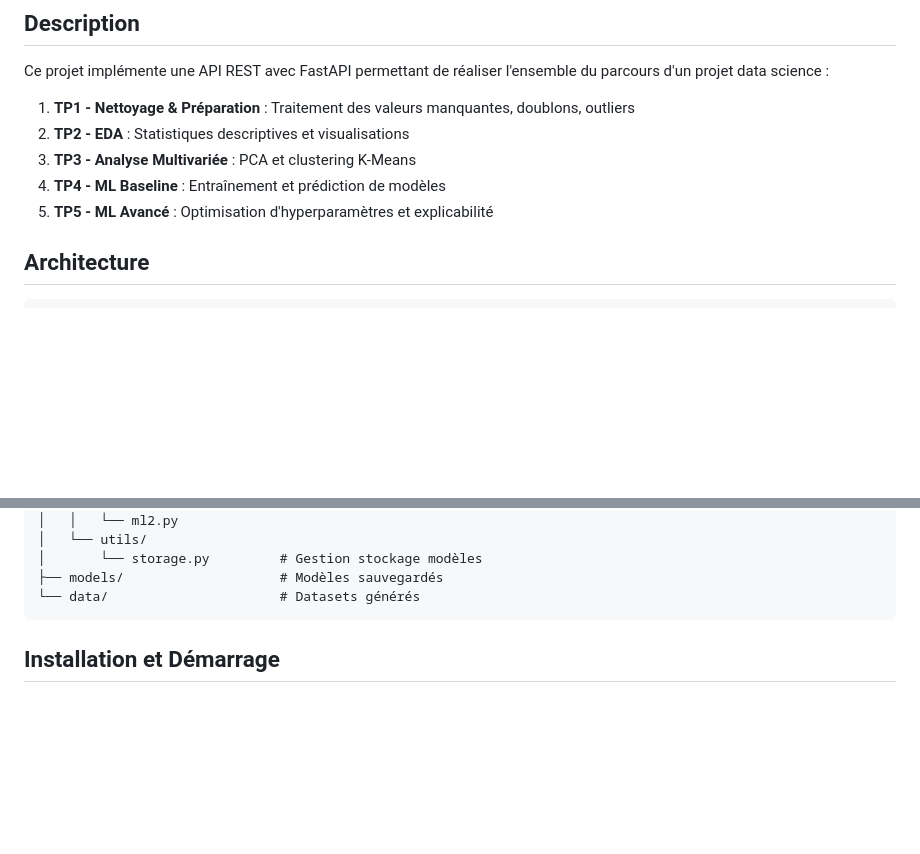
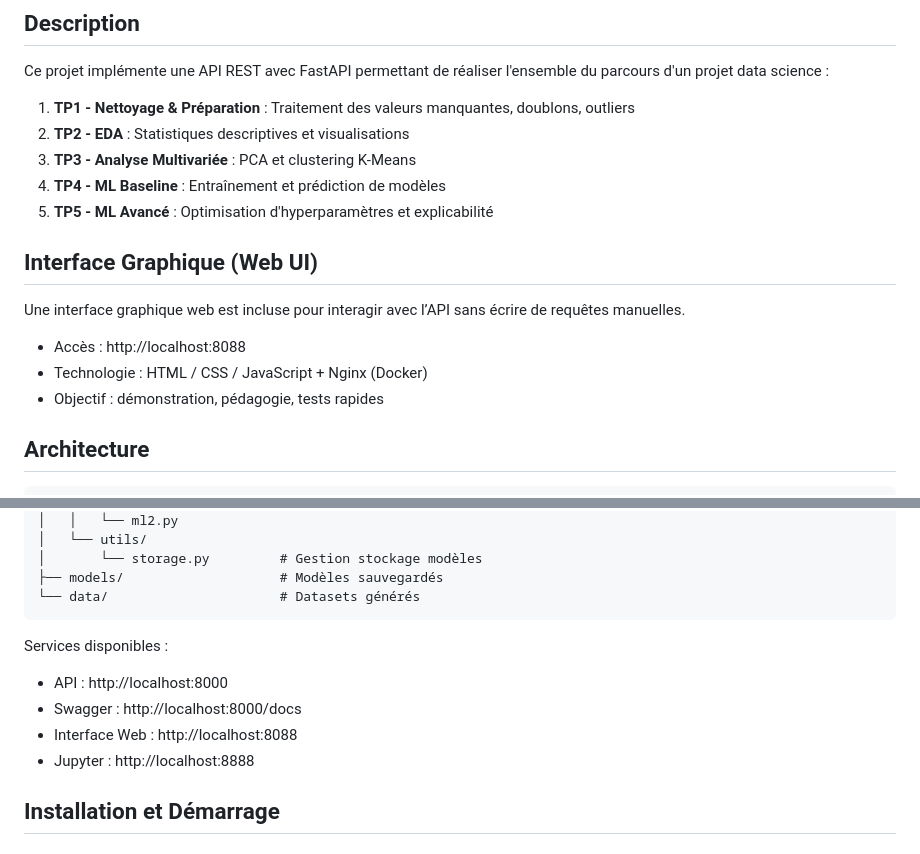
Before and after one commit to LilRaphh/DatascienceSupDeVinci, a Markdown page: README.md, 2 parts joined by grey strips. GitHub-like rendering; blank space fills up the shorter version.

````diff
--- a/README.md
+++ b/README.md
@@ -11,6 +11,14 @@ Ce projet implémente une API REST avec FastAPI permettant de réaliser l'ensemb
 3. **TP3 - Analyse Multivariée** : PCA et clustering K-Means
 4. **TP4 - ML Baseline** : Entraînement et prédiction de modèles
 5. **TP5 - ML Avancé** : Optimisation d'hyperparamètres et explicabilité
+
+## Interface Graphique (Web UI)
+
+Une interface graphique web est incluse pour interagir avec l’API sans écrire de requêtes manuelles.
+
+- Accès : http://localhost:8088
+- Technologie : HTML / CSS / JavaScript + Nginx (Docker)
+- Objectif : démonstration, pédagogie, tests rapides
 
 ## Architecture
 
@@ -49,6 +57,13 @@ fastapi-data-scientist/
 ├── models/                    # Modèles sauvegardés
 └── data/                      # Datasets générés
 ```
+
+Services disponibles :
+- API : http://localhost:8000
+- Swagger : http://localhost:8000/docs
+- Interface Web : http://localhost:8088
+- Jupyter : http://localhost:8888
+
 
 ## Installation et Démarrage
 
````
